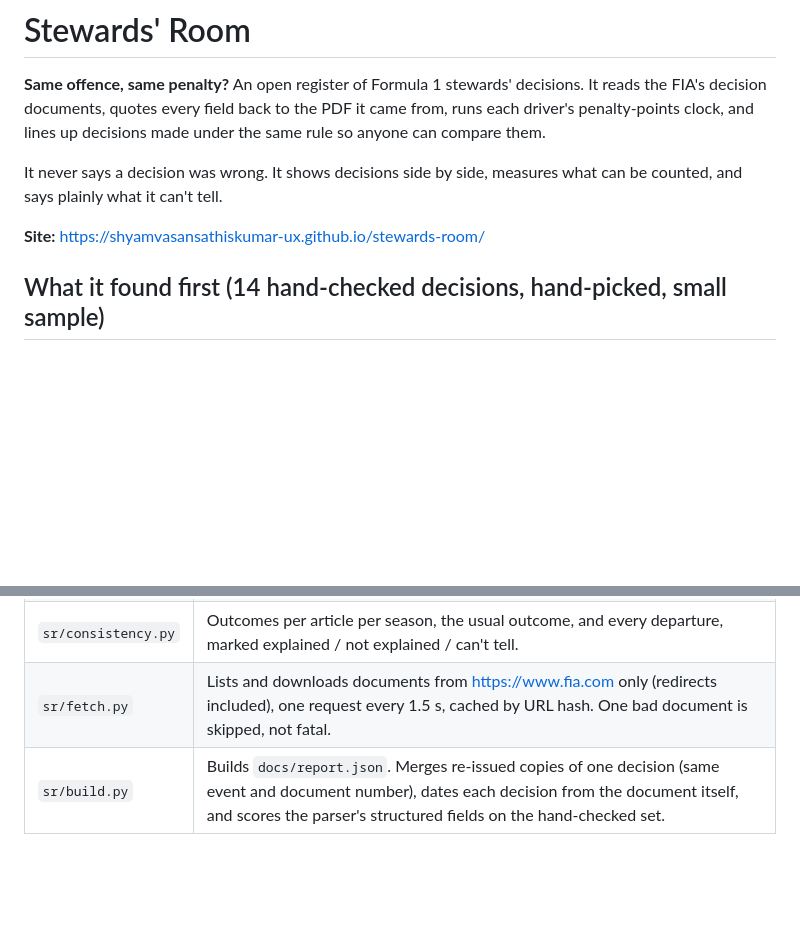
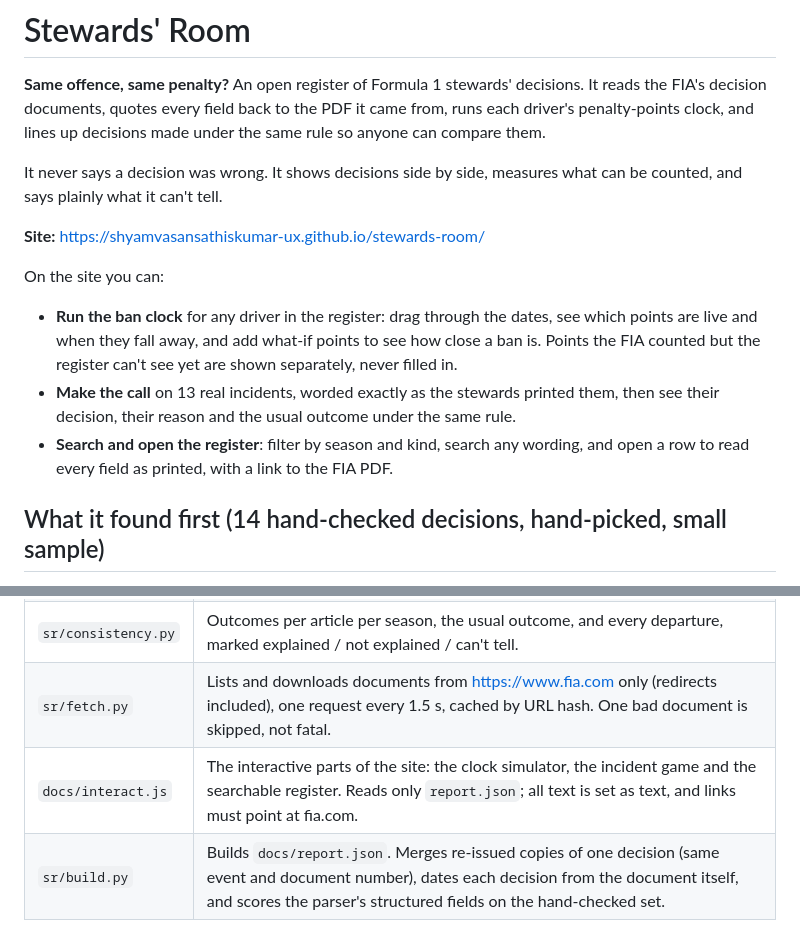
Before and after one commit to shyamvasansathiskumar-ux/stewards-room, a Markdown page: README.md, 2 parts joined by grey strips. Rendered like a GitHub page; blank space fills up the shorter version.

Commit message:
README: what you can do on the site

```diff
--- a/README.md
+++ b/README.md
@@ -5,6 +5,11 @@
 It never says a decision was wrong. It shows decisions side by side, measures what can be counted, and says plainly what it can't tell.
 
 **Site:** https://shyamvasansathiskumar-ux.github.io/stewards-room/
+
+On the site you can:
+- **Run the ban clock** for any driver in the register: drag through the dates, see which points are live and when they fall away, and add what-if points to see how close a ban is. Points the FIA counted but the register can't see yet are shown separately, never filled in.
+- **Make the call** on 13 real incidents, worded exactly as the stewards printed them, then see their decision, their reason and the usual outcome under the same rule.
+- **Search and open the register**: filter by season and kind, search any wording, and open a row to read every field as printed, with a link to the FIA PDF.
 
 ## What it found first (14 hand-checked decisions, hand-picked, small sample)
 
@@ -23,6 +28,7 @@ It never says a decision was wrong. It shows decisions side by side, measures wh
 | `sr/register.py` | Append-only, hash-chained, file-locked record of every PDF fetched. A replaced document is recorded with both hashes (on republish, or every time with `--refresh`); an edited line is found by `verify()`; the head hash goes into the published report so a cut-off end can be spotted. |
 | `sr/consistency.py` | Outcomes per article per season, the usual outcome, and every departure, marked explained / not explained / can't tell. |
 | `sr/fetch.py` | Lists and downloads documents from https://www.fia.com only (redirects included), one request every 1.5 s, cached by URL hash. One bad document is skipped, not fatal. |
+| `docs/interact.js` | The interactive parts of the site: the clock simulator, the incident game and the searchable register. Reads only `report.json`; all text is set as text, and links must point at fia.com. |
 | `sr/build.py` | Builds `docs/report.json`. Merges re-issued copies of one decision (same event and document number), dates each decision from the document itself, and scores the parser's structured fields on the hand-checked set. |
 
 ## Run it
```
